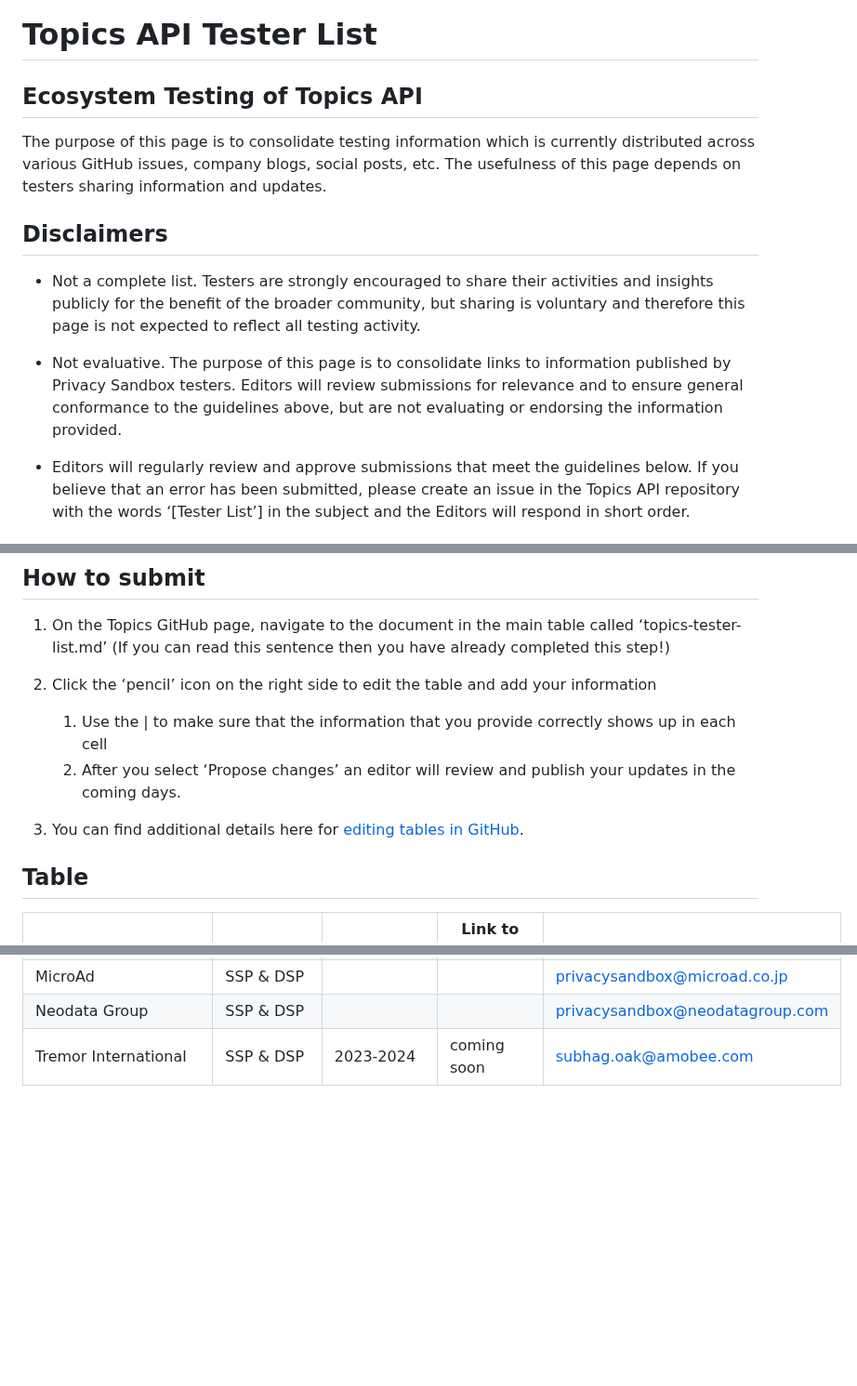
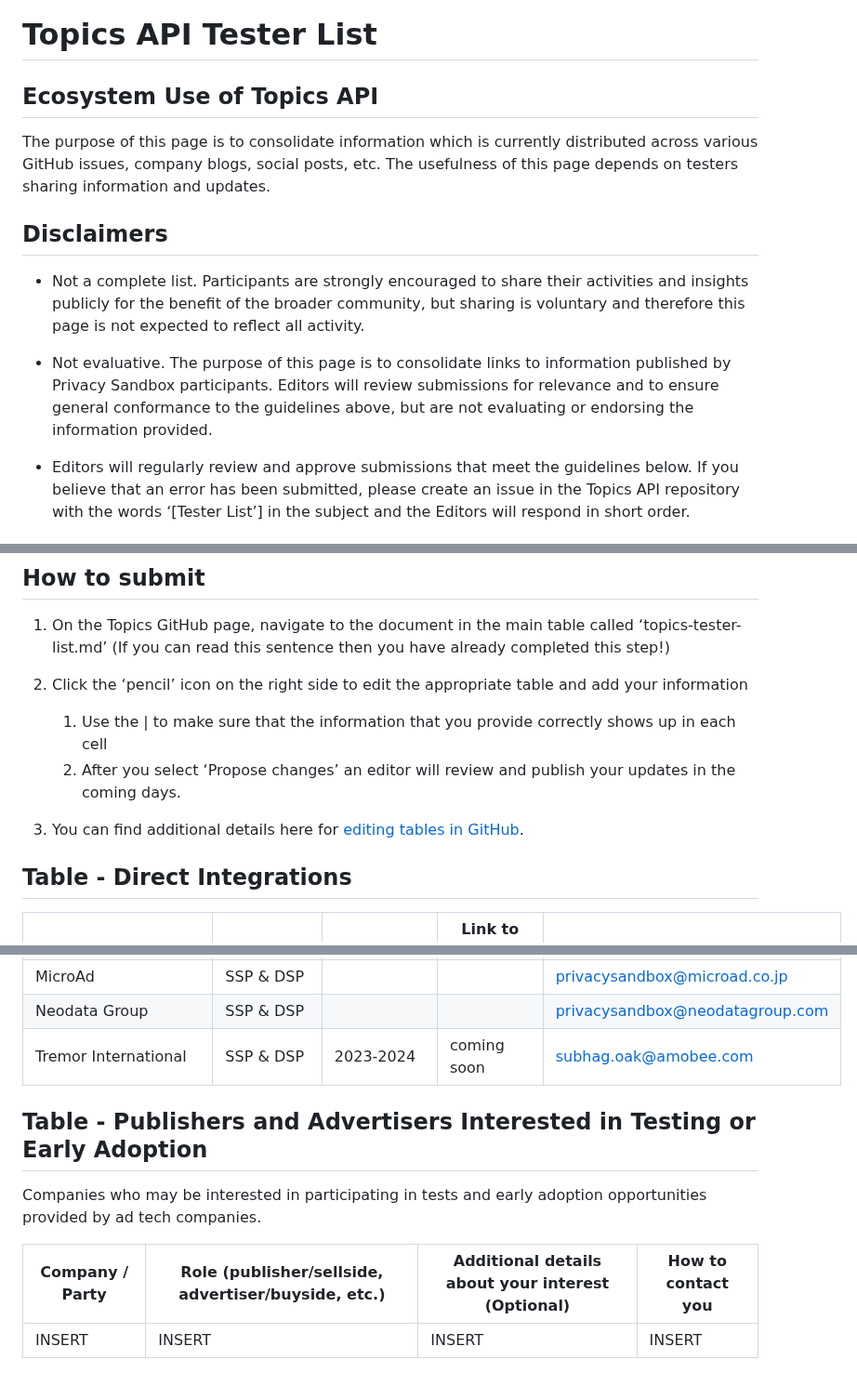
Before and after one commit to patcg-individual-drafts/topics, a Markdown page: topics-tester-list.md, 3 parts joined by grey strips. Shown at 93% size. Rendered like a GitHub page; blank space fills up the shorter version.

Commit message:
Update topics-tester-list.md to include publishers and advertisers table

```diff
--- a/topics-tester-list.md
+++ b/topics-tester-list.md
@@ -1,15 +1,15 @@
 # Topics API Tester List
 
-## Ecosystem Testing of Topics API
+## Ecosystem Use of Topics API
 
-The purpose of this page is to consolidate testing information which is currently distributed across various GitHub issues, company blogs, social posts, etc.
+The purpose of this page is to consolidate information which is currently distributed across various GitHub issues, company blogs, social posts, etc.
 The usefulness of this page depends on testers sharing information and updates.
 
 ## Disclaimers
 
-- Not a complete list.  Testers are strongly encouraged to share their activities and insights publicly for the benefit of the broader community, but sharing is voluntary and therefore this page is not expected to reflect all testing activity.
+- Not a complete list. Participants are strongly encouraged to share their activities and insights publicly for the benefit of the broader community, but sharing is voluntary and therefore this page is not expected to reflect all activity.
 
-- Not evaluative. The purpose of this page is to consolidate links to information published by Privacy Sandbox testers.  Editors will review submissions for relevance and to ensure general conformance to the guidelines above, but are not evaluating or endorsing the information provided.
+- Not evaluative. The purpose of this page is to consolidate links to information published by Privacy Sandbox participants. Editors will review submissions for relevance and to ensure general conformance to the guidelines above, but are not evaluating or endorsing the information provided.
 
 - Editors will regularly review and approve submissions that meet the guidelines below. If you believe that an error has been submitted, please create an issue in the Topics API repository with the words ‘[Tester List’] in the subject and the Editors will respond in short order.
 
@@ -30,13 +30,13 @@ The usefulness of this page depends on testers sharing information and updates.
 
 1. On the Topics GitHub page, navigate to the document in the main table called ‘topics-tester-list.md’ (If you can read this sentence then you have already completed this step!)
 
-1. Click the ‘pencil’ icon on the right side to edit the table and add your information
+1. Click the ‘pencil’ icon on the right side to edit the appropriate table and add your information
     1. Use the | to make sure that the information that you provide correctly shows up in each cell
     1. After you select ‘Propose changes’ an editor will review and publish your updates in the coming days.
 
 1. You can find additional details here for [editing tables in GitHub](https://docs.github.com/en/get-started/writing-on-github/working-with-advanced-formatting/organizing-information-with-tables).
 
-## Table
+## Table - Direct Integrations
 
 | Company / Party | Role in testing | Est. Testing Timeframe | Link to testing plan and/or learnings | How to contact you |
 | --------------- | -------------------- | ---------------------- | ------------------------------------- | ------------------ |
@@ -53,3 +53,10 @@ The usefulness of this page depends on testers sharing information and updates.
 | MicroAd | SSP & DSP | | | privacysandbox@microad.co.jp |
 | Neodata Group | SSP & DSP | | | privacysandbox@neodatagroup.com |
 | Tremor International | SSP & DSP| 2023-2024 | coming soon | subhag.oak@amobee.com |
+
+## Table - Publishers and Advertisers Interested in Testing or Early Adoption
+Companies who may be interested in participating in tests and early adoption opportunities provided by ad tech companies.
+
+| Company / Party | Role (publisher/sellside, advertiser/buyside, etc.) | Additional details about your interest (Optional) | How to contact you |
+| --------------- | --------------------------------------------------- | ------------------------------------------------- | ------------------ |
+| INSERT | INSERT | INSERT | INSERT |
```
